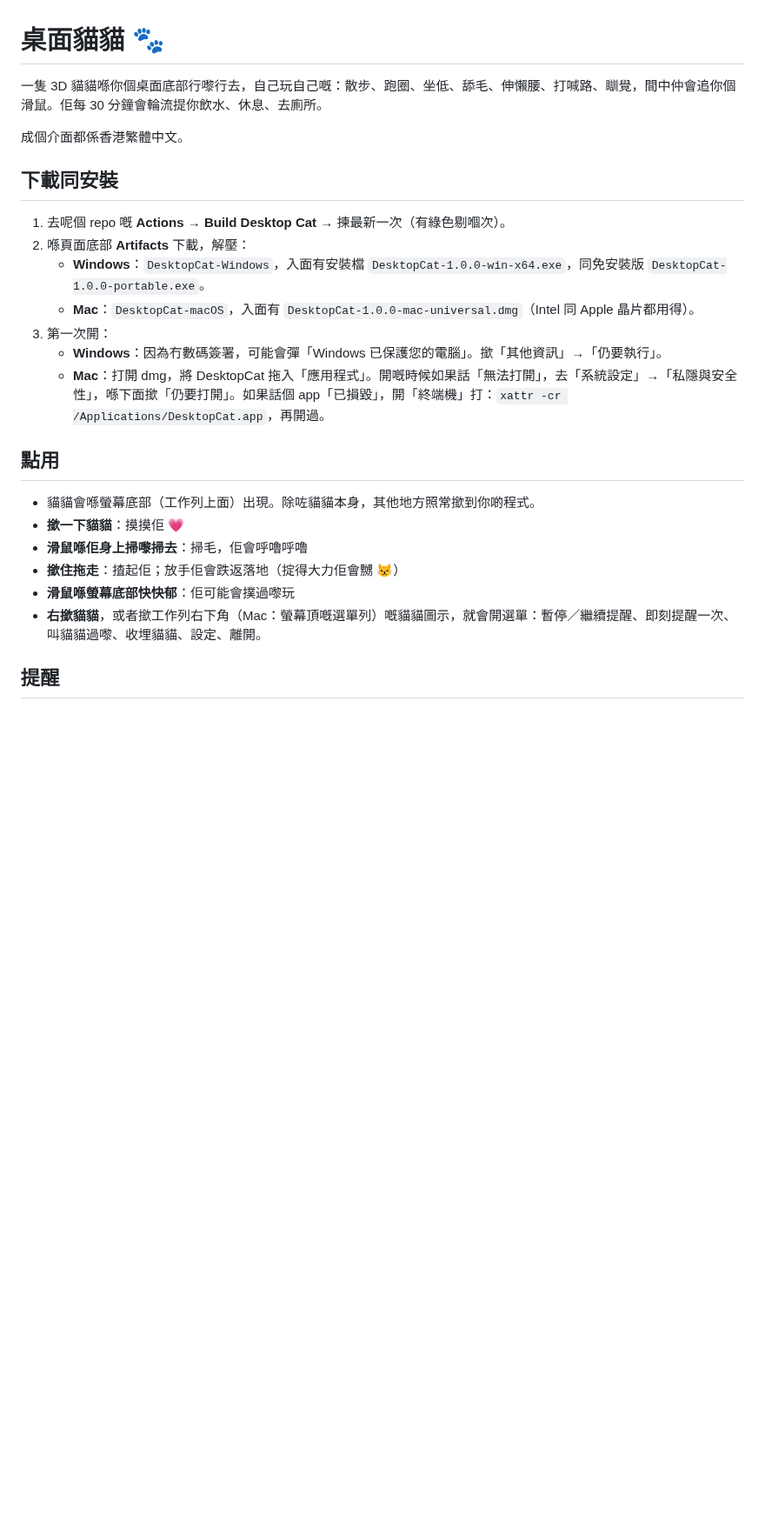
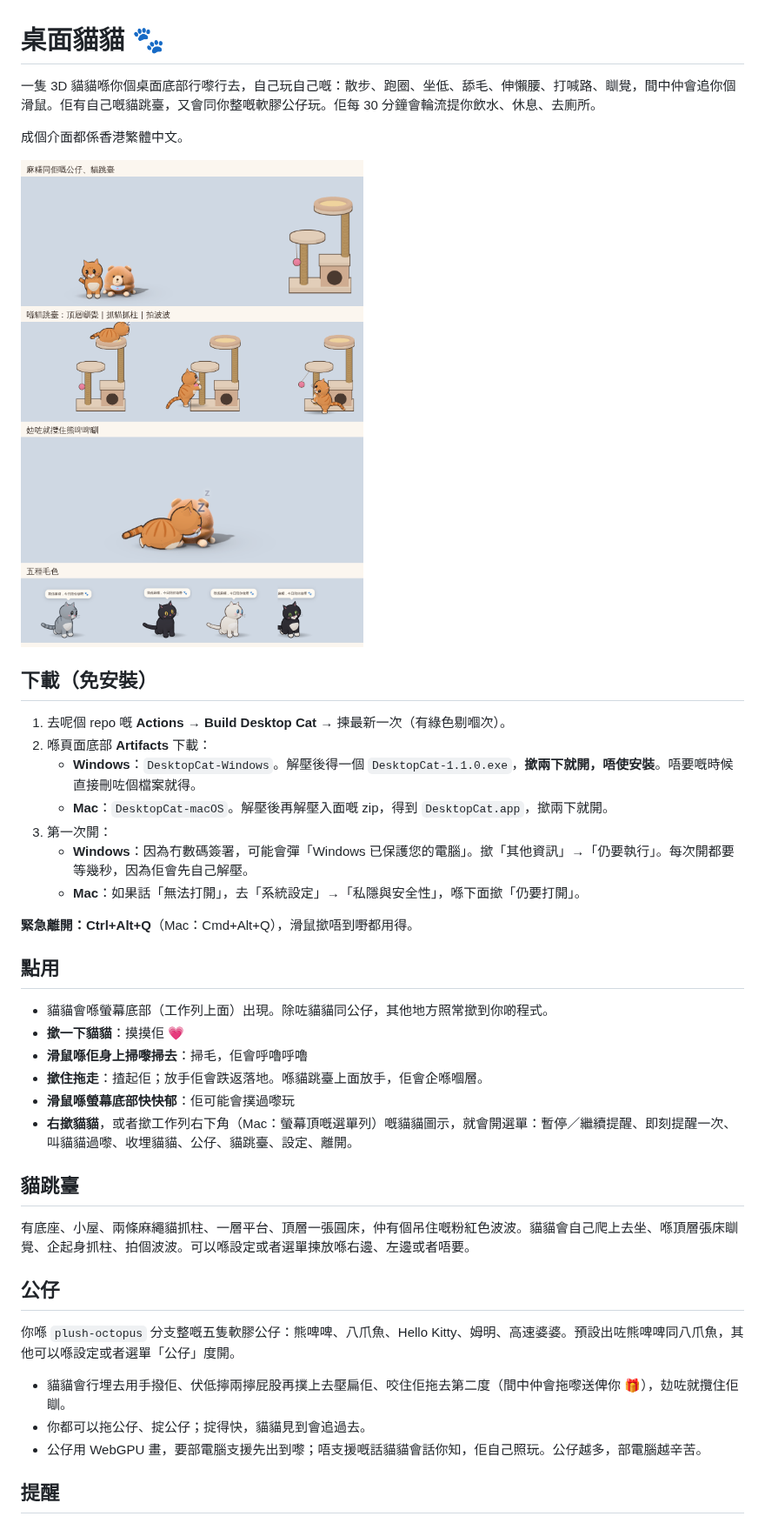
Before and after one commit to MM7-lab/ClaudeCodeTest, a Markdown page: desktop-cat/README.md, the part around one of its changes. Shown at 87% size. Rendered like a GitHub page; pictures changed too: desktop-cat/preview.png (added); blank space fills up the shorter version.

```diff
--- a/desktop-cat/README.md
+++ b/desktop-cat/README.md
@@ -1,27 +1,43 @@
 # 桌面貓貓 🐾
 
-一隻 3D 貓貓喺你個桌面底部行嚟行去，自己玩自己嘅：散步、跑圈、坐低、舔毛、伸懶腰、打喊路、瞓覺，間中仲會追你個滑鼠。佢每 30 分鐘會輪流提你飲水、休息、去廁所。
+一隻 3D 貓貓喺你個桌面底部行嚟行去，自己玩自己嘅：散步、跑圈、坐低、舔毛、伸懶腰、打喊路、瞓覺，間中仲會追你個滑鼠。佢有自己嘅貓跳臺，又會同你整嘅軟膠公仔玩。佢每 30 分鐘會輪流提你飲水、休息、去廁所。
 
 成個介面都係香港繁體中文。
 
-## 下載同安裝
+![麻糬同公仔、貓跳臺](preview.png)
+
+## 下載（免安裝）
 
 1. 去呢個 repo 嘅 **Actions** → **Build Desktop Cat** → 揀最新一次（有綠色剔嗰次）。
-2. 喺頁面底部 **Artifacts** 下載，解壓：
-   - **Windows**：`DesktopCat-Windows`，入面有安裝檔 `DesktopCat-1.0.0-win-x64.exe`，同免安裝版 `DesktopCat-1.0.0-portable.exe`。
-   - **Mac**：`DesktopCat-macOS`，入面有 `DesktopCat-1.0.0-mac-universal.dmg`（Intel 同 Apple 晶片都用得）。
+2. 喺頁面底部 **Artifacts** 下載：
+   - **Windows**：`DesktopCat-Windows`。解壓後得一個 `DesktopCat-1.1.0.exe`，**撳兩下就開，唔使安裝**。唔要嘅時候直接刪咗個檔案就得。
+   - **Mac**：`DesktopCat-macOS`。解壓後再解壓入面嘅 zip，得到 `DesktopCat.app`，撳兩下就開。
 3. 第一次開：
-   - **Windows**：因為冇數碼簽署，可能會彈「Windows 已保護您的電腦」。撳「其他資訊」→「仍要執行」。
-   - **Mac**：打開 dmg，將 DesktopCat 拖入「應用程式」。開嘅時候如果話「無法打開」，去「系統設定」→「私隱與安全性」，喺下面撳「仍要打開」。如果話個 app「已損毀」，開「終端機」打：`xattr -cr /Applications/DesktopCat.app`，再開過。
+   - **Windows**：因為冇數碼簽署，可能會彈「Windows 已保護您的電腦」。撳「其他資訊」→「仍要執行」。每次開都要等幾秒，因為佢會先自己解壓。
+   - **Mac**：如果話「無法打開」，去「系統設定」→「私隱與安全性」，喺下面撳「仍要打開」。
+
+**緊急離開：Ctrl+Alt+Q**（Mac：Cmd+Alt+Q），滑鼠撳唔到嘢都用得。
 
 ## 點用
 
-- 貓貓會喺螢幕底部（工作列上面）出現。除咗貓貓本身，其他地方照常撳到你啲程式。
+- 貓貓會喺螢幕底部（工作列上面）出現。除咗貓貓同公仔，其他地方照常撳到你啲程式。
 - **撳一下貓貓**：摸摸佢 💗
 - **滑鼠喺佢身上掃嚟掃去**：掃毛，佢會呼嚕呼嚕
-- **撳住拖走**：揸起佢；放手佢會跌返落地（掟得大力佢會嬲 😾）
+- **撳住拖走**：揸起佢；放手佢會跌返落地。喺貓跳臺上面放手，佢會企喺嗰層。
 - **滑鼠喺螢幕底部快快郁**：佢可能會撲過嚟玩
-- **右撳貓貓**，或者撳工作列右下角（Mac：螢幕頂嘅選單列）嘅貓貓圖示，就會開選單：暫停／繼續提醒、即刻提醒一次、叫貓貓過嚟、收埋貓貓、設定、離開。
+- **右撳貓貓**，或者撳工作列右下角（Mac：螢幕頂嘅選單列）嘅貓貓圖示，就會開選單：暫停／繼續提醒、即刻提醒一次、叫貓貓過嚟、收埋貓貓、公仔、貓跳臺、設定、離開。
+
+## 貓跳臺
+
+有底座、小屋、兩條麻繩貓抓柱、一層平台、頂層一張圓床，仲有個吊住嘅粉紅色波波。貓貓會自己爬上去坐、喺頂層張床瞓覺、企起身抓柱、拍個波波。可以喺設定或者選單揀放喺右邊、左邊或者唔要。
+
+## 公仔
+
+你喺 `plush-octopus` 分支整嘅五隻軟膠公仔：熊啤啤、八爪魚、Hello Kitty、姆明、高速婆婆。預設出咗熊啤啤同八爪魚，其他可以喺設定或者選單「公仔」度開。
+
+- 貓貓會行埋去用手撥佢、伏低擰兩擰屁股再撲上去壓扁佢、咬住佢拖去第二度（間中仲會拖嚟送俾你 🎁），攰咗就攬住佢瞓。
+- 你都可以拖公仔、掟公仔；掟得快，貓貓見到會追過去。
+- 公仔用 WebGPU 畫，要部電腦支援先出到嚟；唔支援嘅話貓貓會話你知，佢自己照玩。公仔越多，部電腦越辛苦。
 
 ## 提醒
 
```
Also changed, not shown: other parts of desktop-cat/README.md (+13 -3 lines), 4 other files.
